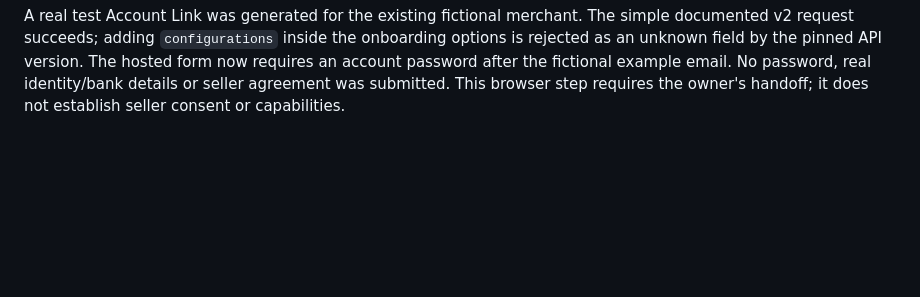
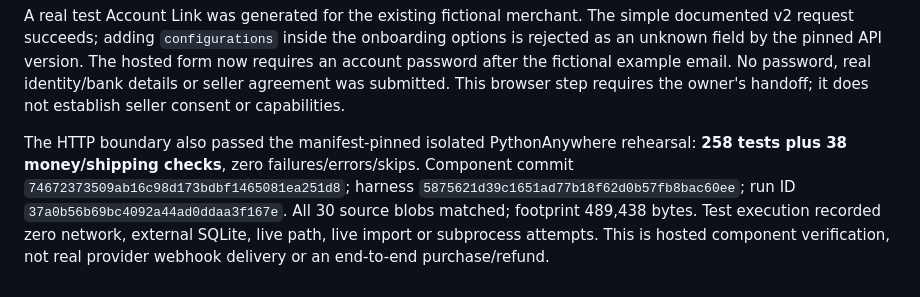
Before and after one commit to sinbot777/neonrest, a Markdown page: MARKETPLACE-FOUNDATIONS.md, the part around the change. GitHub-like rendering; blank space fills up the shorter version.

Commit message:
Record hosted webhook receiver checks and onboarding handoff

```diff
--- a/MARKETPLACE-FOUNDATIONS.md
+++ b/MARKETPLACE-FOUNDATIONS.md
@@ -730,3 +730,12 @@ options is rejected as an unknown field by the pinned API version. The hosted fo
 now requires an account password after the fictional example email. No password,
 real identity/bank details or seller agreement was submitted. This browser step
 requires the owner's handoff; it does not establish seller consent or capabilities.
+
+The HTTP boundary also passed the manifest-pinned isolated PythonAnywhere rehearsal:
+**258 tests plus 38 money/shipping checks**, zero failures/errors/skips. Component
+commit `74672373509ab16c98d173bdbf1465081ea251d8`; harness
+`5875621d39c1651ad77b18f62d0b57fb8bac60ee`; run ID
+`37a0b56b69bc4092a44ad0ddaa3f167e`. All 30 source blobs matched; footprint
+489,438 bytes. Test execution recorded zero network, external SQLite, live path,
+live import or subprocess attempts. This is hosted component verification, not
+real provider webhook delivery or an end-to-end purchase/refund.
```
